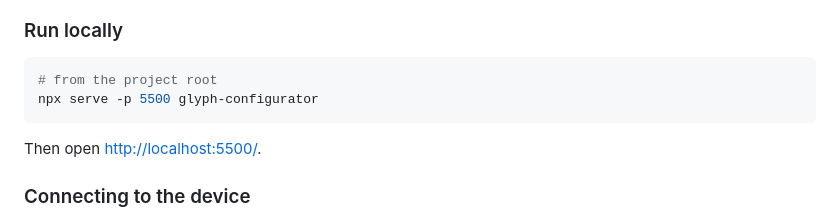
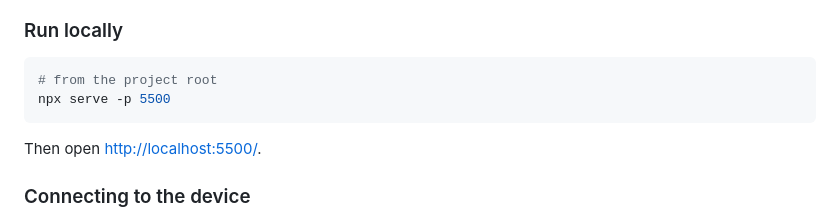
Before and after one commit to lyseste/glyph-remapper, a Markdown page: README.md, the part around the change. GitHub-like rendering.

````diff
--- a/README.md
+++ b/README.md
@@ -38,7 +38,7 @@
 
 ```bash
 # from the project root
-npx serve -p 5500 glyph-configurator
+npx serve -p 5500
 ```
 
 Then open <http://localhost:5500/>.
````
